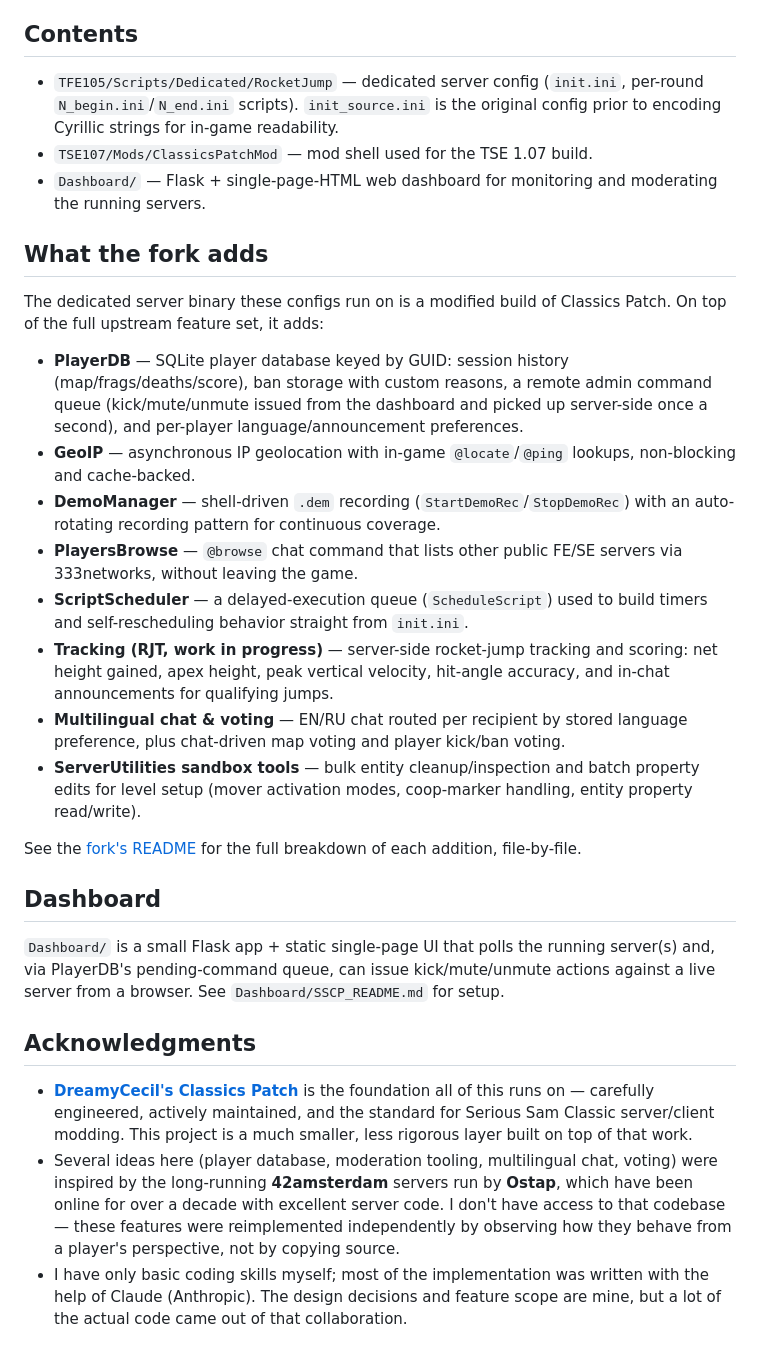
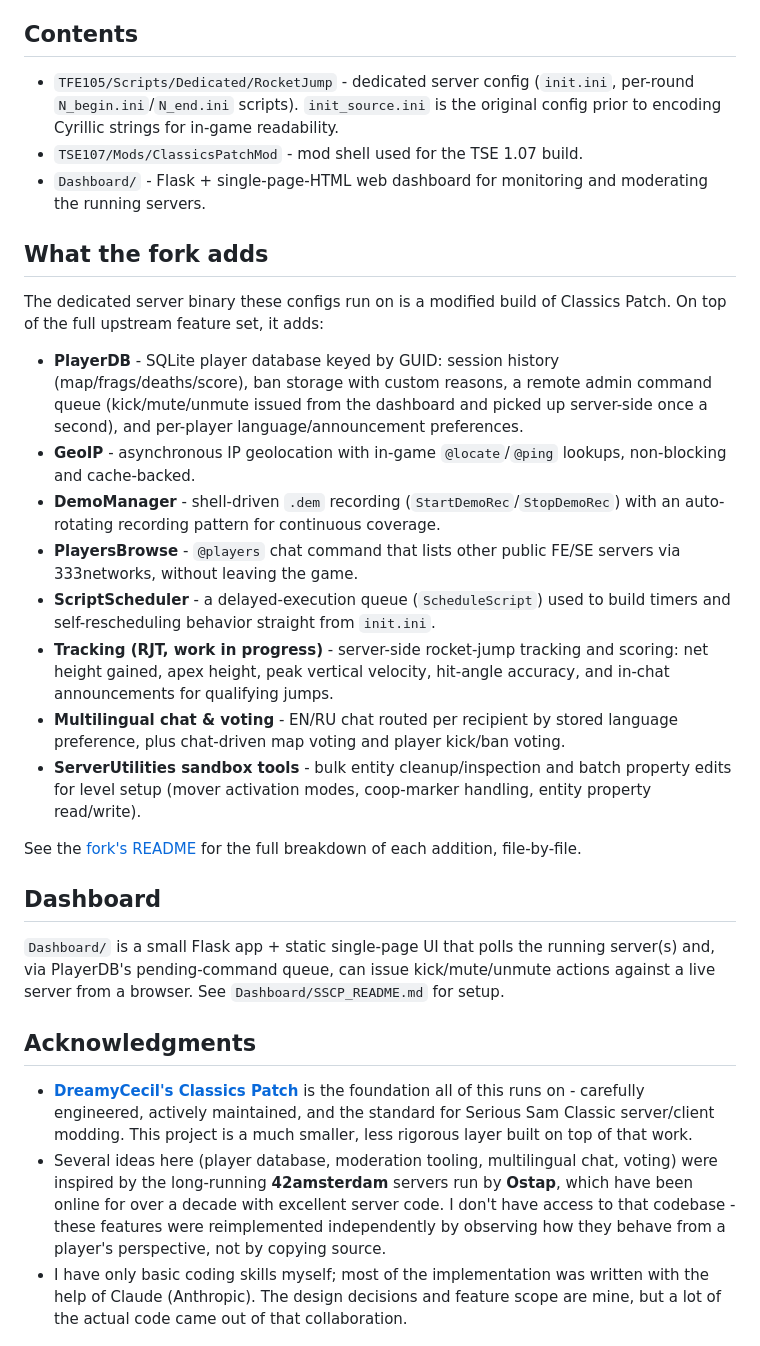
Before and after one commit to Vilkro/ServerUpgrade, a Markdown page: README.md, the part around the change. Rendered like a GitHub page.

```diff
--- a/README.md
+++ b/README.md
@@ -7,11 +7,11 @@ Server configs and web dashboard for running **Serious Sam Classic: The First En
 
 ## Contents
 
-- `TFE105/Scripts/Dedicated/RocketJump` — dedicated server config (`init.ini`, per-round
+- `TFE105/Scripts/Dedicated/RocketJump` - dedicated server config (`init.ini`, per-round
   `N_begin.ini`/`N_end.ini` scripts). `init_source.ini` is the original config prior to
   encoding Cyrillic strings for in-game readability.
-- `TSE107/Mods/ClassicsPatchMod` — mod shell used for the TSE 1.07 build.
-- `Dashboard/` — Flask + single-page-HTML web dashboard for monitoring and moderating the
+- `TSE107/Mods/ClassicsPatchMod` - mod shell used for the TSE 1.07 build.
+- `Dashboard/` - Flask + single-page-HTML web dashboard for monitoring and moderating the
   running servers.
 
 ## What the fork adds
@@ -19,24 +19,24 @@ Server configs and web dashboard for running **Serious Sam Classic: The First En
 The dedicated server binary these configs run on is a modified build of Classics Patch. On top
 of the full upstream feature set, it adds:
 
-- **PlayerDB** — SQLite player database keyed by GUID: session history (map/frags/deaths/score),
+- **PlayerDB** - SQLite player database keyed by GUID: session history (map/frags/deaths/score),
   ban storage with custom reasons, a remote admin command queue (kick/mute/unmute issued from
   the dashboard and picked up server-side once a second), and per-player language/announcement
   preferences.
-- **GeoIP** — asynchronous IP geolocation with in-game `@locate`/`@ping` lookups, non-blocking
+- **GeoIP** - asynchronous IP geolocation with in-game `@locate`/`@ping` lookups, non-blocking
   and cache-backed.
-- **DemoManager** — shell-driven `.dem` recording (`StartDemoRec`/`StopDemoRec`) with an
+- **DemoManager** - shell-driven `.dem` recording (`StartDemoRec`/`StopDemoRec`) with an
   auto-rotating recording pattern for continuous coverage.
-- **PlayersBrowse** — `@browse` chat command that lists other public FE/SE servers via
+- **PlayersBrowse** - `@players` chat command that lists other public FE/SE servers via
   333networks, without leaving the game.
-- **ScriptScheduler** — a delayed-execution queue (`ScheduleScript`) used to build timers and
+- **ScriptScheduler** - a delayed-execution queue (`ScheduleScript`) used to build timers and
   self-rescheduling behavior straight from `init.ini`.
-- **Tracking (RJT, work in progress)** — server-side rocket-jump tracking and scoring: net
+- **Tracking (RJT, work in progress)** - server-side rocket-jump tracking and scoring: net
   height gained, apex height, peak vertical velocity, hit-angle accuracy, and in-chat
   announcements for qualifying jumps.
-- **Multilingual chat & voting** — EN/RU chat routed per recipient by stored language
+- **Multilingual chat & voting** - EN/RU chat routed per recipient by stored language
   preference, plus chat-driven map voting and player kick/ban voting.
-- **ServerUtilities sandbox tools** — bulk entity cleanup/inspection and batch property edits
+- **ServerUtilities sandbox tools** - bulk entity cleanup/inspection and batch property edits
   for level setup (mover activation modes, coop-marker handling, entity property read/write).
 
 See the [fork's README](https://github.com/Vilkro/SuperProject) for the full breakdown of each
@@ -51,12 +51,12 @@ from a browser. See `Dashboard/SSCP_README.md` for setup.
 ## Acknowledgments
 
 - **[DreamyCecil's Classics Patch](https://github.com/SamClassicPatch/SuperProject)** is the
-  foundation all of this runs on — carefully engineered, actively maintained, and the standard
+  foundation all of this runs on - carefully engineered, actively maintained, and the standard
   for Serious Sam Classic server/client modding. This project is a much smaller, less rigorous
   layer built on top of that work.
 - Several ideas here (player database, moderation tooling, multilingual chat, voting) were
   inspired by the long-running **42amsterdam** servers run by **Ostap**, which have been online
-  for over a decade with excellent server code. I don't have access to that codebase — these
+  for over a decade with excellent server code. I don't have access to that codebase - these
   features were reimplemented independently by observing how they behave from a player's
   perspective, not by copying source.
 - I have only basic coding skills myself; most of the implementation was written with the help
```
